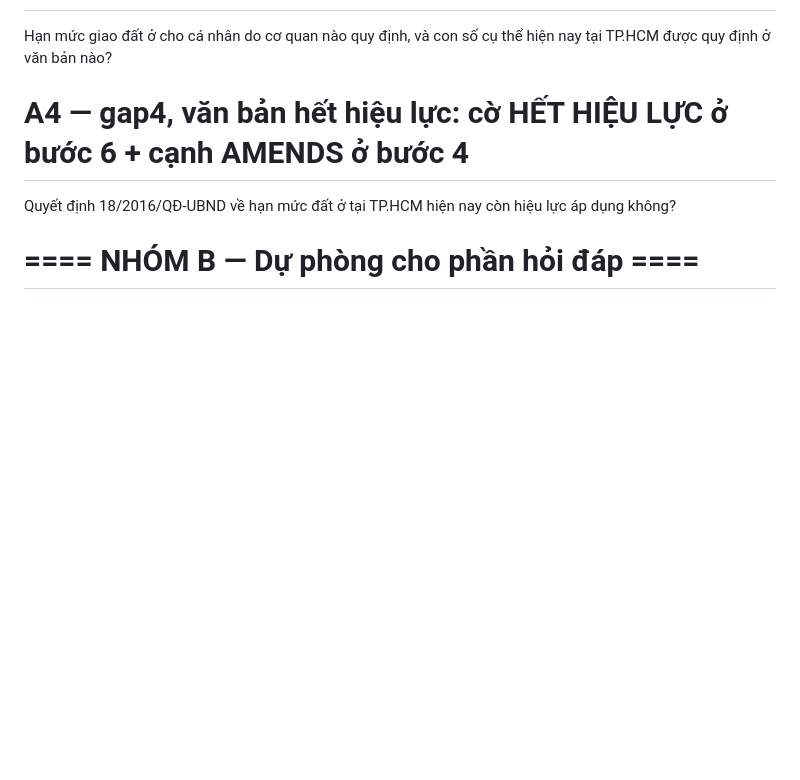
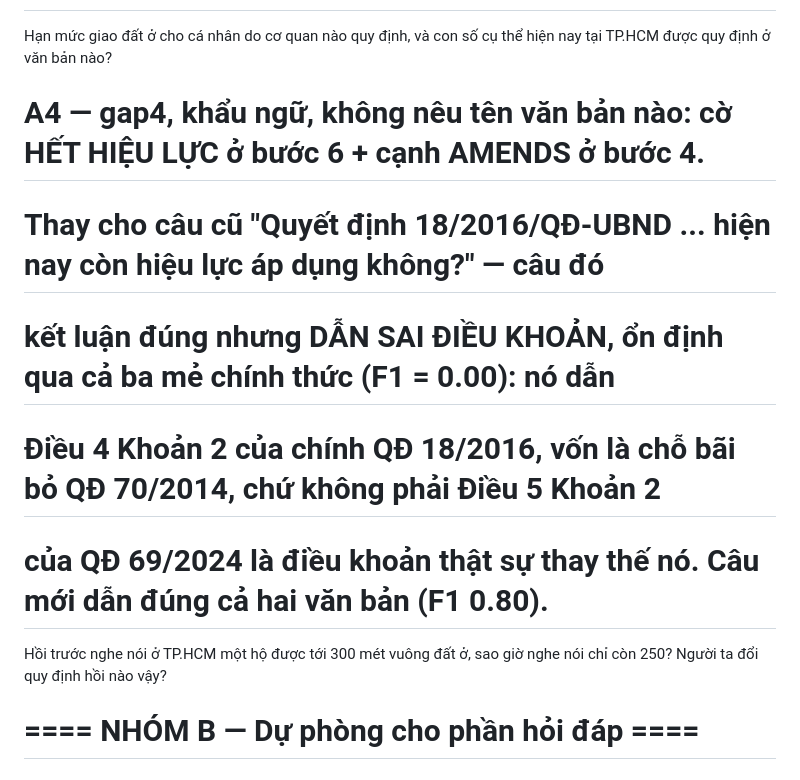
Before and after one commit to tandat-dao/vn-legal-graphrag, a Markdown page: ui/docs/DEMO_QUESTIONS.md, the part around the change. Rendered like a GitHub page; blank space fills up the shorter version.

Commit message:
docs(demo): đổi câu A4 sang bản khẩu ngữ dẫn đúng cả hai văn bản

```diff
--- a/ui/docs/DEMO_QUESTIONS.md
+++ b/ui/docs/DEMO_QUESTIONS.md
@@ -4,8 +4,12 @@ Gia đình tôi sống tại một xã thuộc huyện Củ Chi, TP.HCM. Hạn m
 Gia đình tôi sống tại xã Phú Lý, tỉnh Đồng Nai. Hạn mức giao đất ở cho cá nhân ở khu vực này là bao nhiêu?
 # A3 — gap3, chuỗi vượt tầng Luật → QĐ tỉnh, đồ thị bước 4 nổi nhất
 Hạn mức giao đất ở cho cá nhân do cơ quan nào quy định, và con số cụ thể hiện nay tại TP.HCM được quy định ở văn bản nào?
-# A4 — gap4, văn bản hết hiệu lực: cờ HẾT HIỆU LỰC ở bước 6 + cạnh AMENDS ở bước 4
-Quyết định 18/2016/QĐ-UBND về hạn mức đất ở tại TP.HCM hiện nay còn hiệu lực áp dụng không?
+# A4 — gap4, khẩu ngữ, không nêu tên văn bản nào: cờ HẾT HIỆU LỰC ở bước 6 + cạnh AMENDS ở bước 4.
+# Thay cho câu cũ "Quyết định 18/2016/QĐ-UBND ... hiện nay còn hiệu lực áp dụng không?" — câu đó
+# kết luận đúng nhưng DẪN SAI ĐIỀU KHOẢN, ổn định qua cả ba mẻ chính thức (F1 = 0.00): nó dẫn
+# Điều 4 Khoản 2 của chính QĐ 18/2016, vốn là chỗ bãi bỏ QĐ 70/2014, chứ không phải Điều 5 Khoản 2
+# của QĐ 69/2024 là điều khoản thật sự thay thế nó. Câu mới dẫn đúng cả hai văn bản (F1 0.80).
+Hồi trước nghe nói ở TP.HCM một hộ được tới 300 mét vuông đất ở, sao giờ nghe nói chỉ còn 250? Người ta đổi quy định hồi nào vậy?
 
 # ==== NHÓM B — Dự phòng cho phần hỏi đáp ====
 # B1 — gap4 so sánh 2 chế độ cũ/mới cùng địa phương
```
